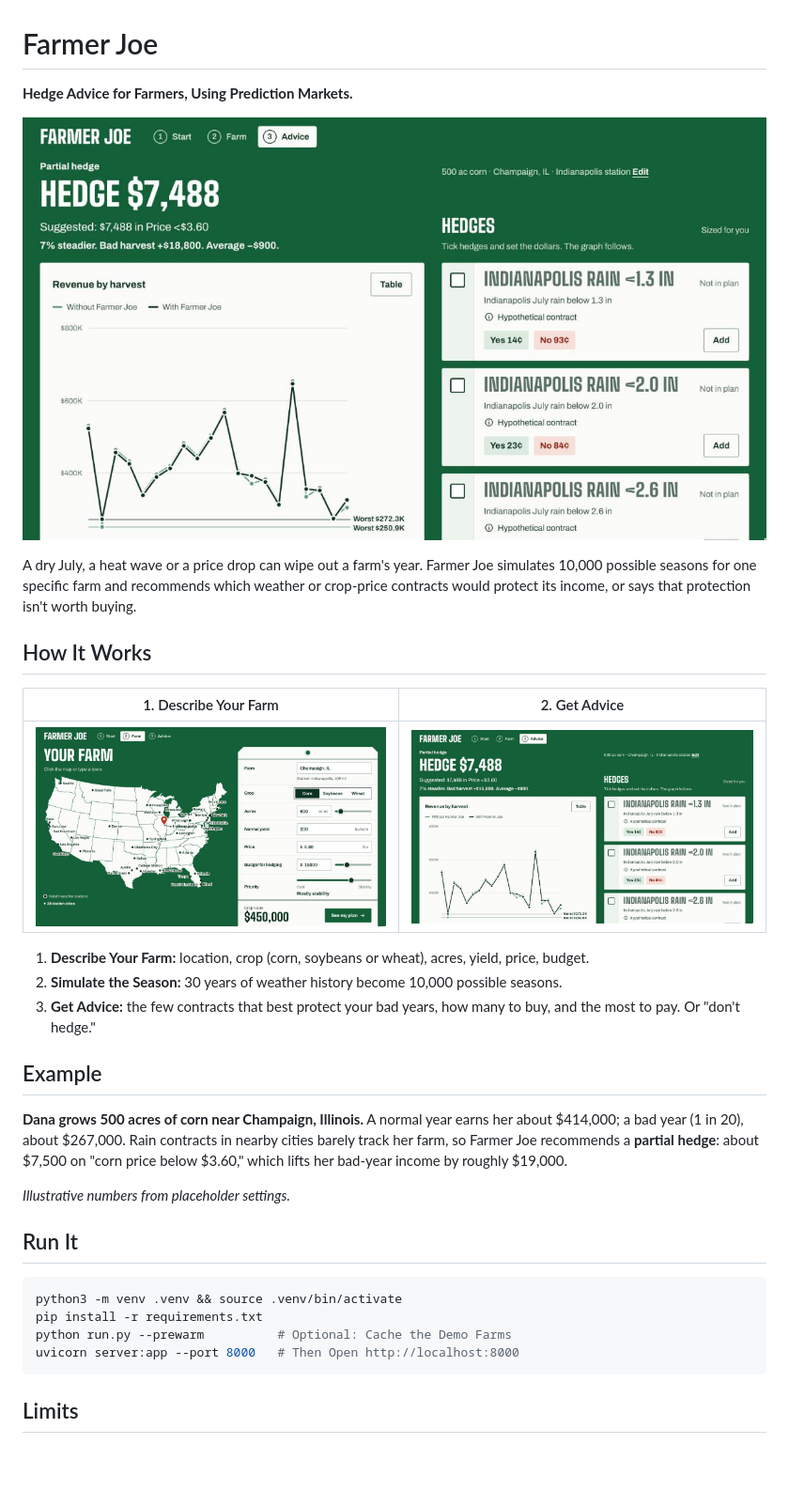
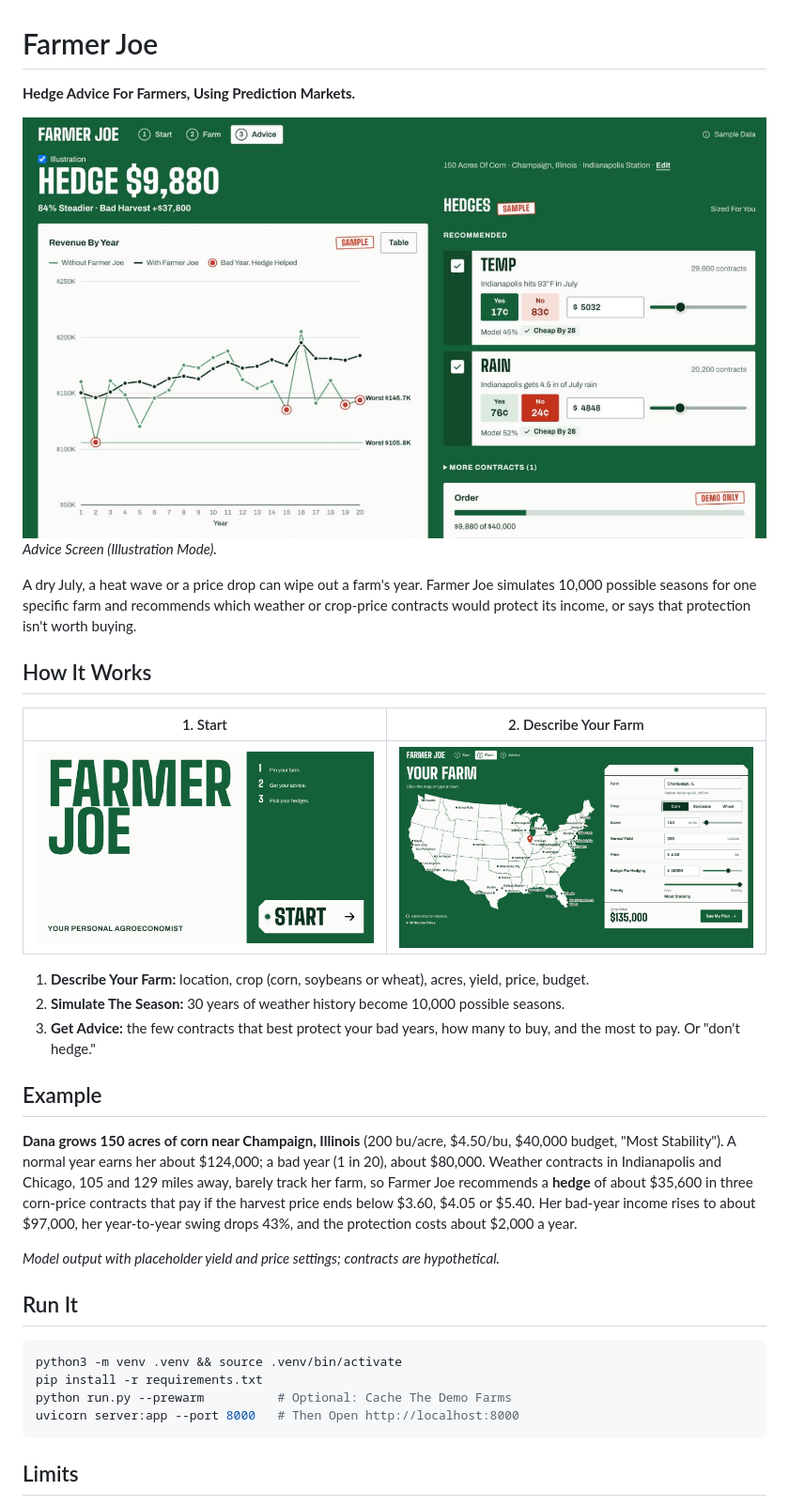
Before and after one commit to sidterminator/Farmer-Joe, a Markdown page: README.md, the part around the change. Shown at 94% size. Rendered like a GitHub page; pictures changed too: docs/screenshots/advice.png, docs/screenshots/farm.png, docs/screenshots/start.png; blank space fills up the shorter version.

Commit message:
README: fresh screenshots (start, filled farm form, advice in Illustration mode); real-model example
- docs/screenshots/{start,farm,advice}.png retaken wide, without browser chrome
- README: advice.png on top with caption, start + farm side by side under How It Works
- Example uses real-model numbers for 150 ac Champaign corn, $40K, Most Stability

Co-Authored-By: Claude Opus 5.5 <noreply@anthropic.com>

````diff
--- a/README.md
+++ b/README.md
@@ -1,8 +1,9 @@
 # Farmer Joe
 
-**Hedge Advice for Farmers, Using Prediction Markets.**
+**Hedge Advice For Farmers, Using Prediction Markets.**
 
-![Farmer Joe Advice Screen](docs/screenshots/advice.png)
+![Farmer Joe advice screen in illustration mode](docs/screenshots/advice.png)
+*Advice Screen (Illustration Mode).*
 
 A dry July, a heat wave or a price drop can wipe out a farm's year. Farmer Joe simulates 10,000
 possible seasons for one specific farm and recommends which weather or crop-price contracts would
@@ -10,30 +11,32 @@ protect its income, or says that protection isn't worth buying.
 
 ## How It Works
 
-| 1. Describe Your Farm | 2. Get Advice |
+| 1. Start | 2. Describe Your Farm |
 |---|---|
-| ![Farm Form](docs/screenshots/farm.png) | ![Advice](docs/screenshots/advice.png) |
+| ![Start screen](docs/screenshots/start.png) | ![Farm form filled in for Champaign, Illinois corn](docs/screenshots/farm.png) |
 
 1. **Describe Your Farm:** location, crop (corn, soybeans or wheat), acres, yield, price, budget.
-2. **Simulate the Season:** 30 years of weather history become 10,000 possible seasons.
+2. **Simulate The Season:** 30 years of weather history become 10,000 possible seasons.
 3. **Get Advice:** the few contracts that best protect your bad years, how many to buy, and the
    most to pay. Or "don't hedge."
 
 ## Example
 
-**Dana grows 500 acres of corn near Champaign, Illinois.** A normal year earns her about $414,000;
-a bad year (1 in 20), about $267,000. Rain contracts in nearby cities barely track her farm, so
-Farmer Joe recommends a **partial hedge**: about $7,500 on "corn price below $3.60," which lifts
-her bad-year income by roughly $19,000.
+**Dana grows 150 acres of corn near Champaign, Illinois** (200 bu/acre, $4.50/bu, $40,000 budget,
+"Most Stability"). A normal year earns her about $124,000; a bad year (1 in 20), about $80,000.
+Weather contracts in Indianapolis and Chicago, 105 and 129 miles away, barely track her farm, so
+Farmer Joe recommends a **hedge** of about $35,600 in three corn-price contracts that pay if the
+harvest price ends below $3.60, $4.05 or $5.40. Her bad-year income rises to about $97,000, her
+year-to-year swing drops 43%, and the protection costs about $2,000 a year.
 
-*Illustrative numbers from placeholder settings.*
+*Model output with placeholder yield and price settings; contracts are hypothetical.*
 
 ## Run It
 
 ```bash
 python3 -m venv .venv && source .venv/bin/activate
 pip install -r requirements.txt
-python run.py --prewarm          # Optional: Cache the Demo Farms
+python run.py --prewarm          # Optional: Cache The Demo Farms
 uvicorn server:app --port 8000   # Then Open http://localhost:8000
 ```
 
````
